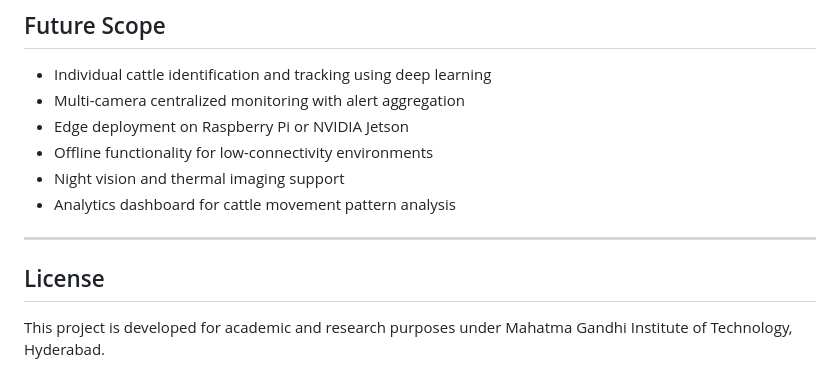
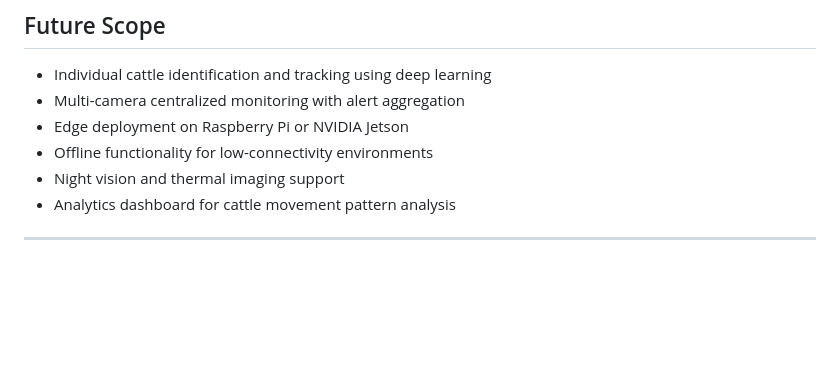
Before and after one commit to Altriors/cattle-geofence-project, a Markdown page: README.md, the part around the change. GitHub-like rendering; blank space fills up the shorter version.

```diff
--- a/README.md
+++ b/README.md
@@ -245,7 +245,3 @@ Ensure the following Firebase configuration files are present before running:
 - Analytics dashboard for cattle movement pattern analysis
 
 ---
-
-## License
-
-This project is developed for academic and research purposes under Mahatma Gandhi Institute of Technology, Hyderabad.
```
